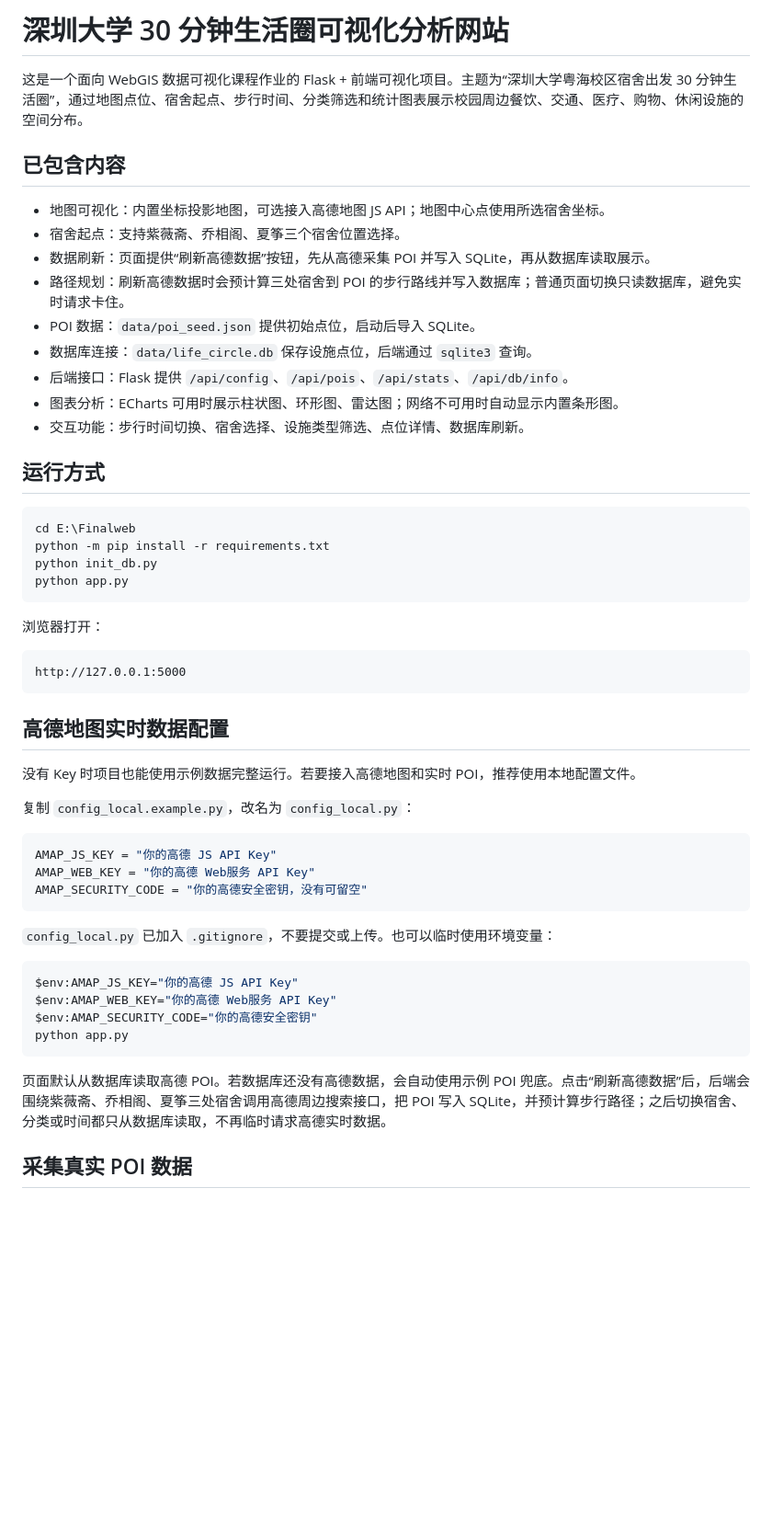
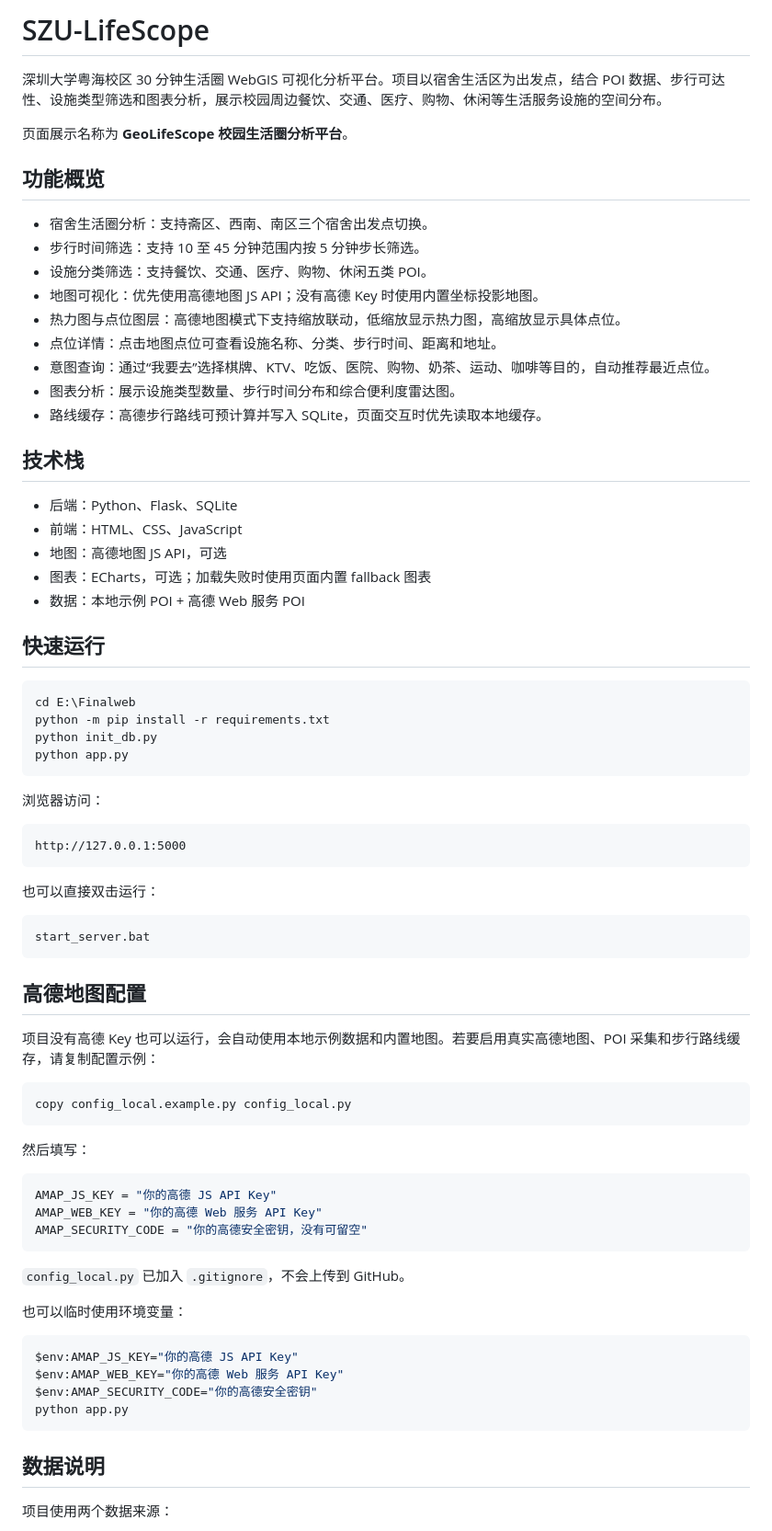
Before and after one commit to xyzaimerlavie/SZU-LifeScope, a Markdown page: README.md, the part around one of its changes. Shown at 92% size. Drawn GitHub-style; blank space fills up the shorter version.

````diff
--- a/README.md
+++ b/README.md
@@ -1,20 +1,30 @@
-# 深圳大学 30 分钟生活圈可视化分析网站
+# SZU-LifeScope
 
-这是一个面向 WebGIS 数据可视化课程作业的 Flask + 前端可视化项目。主题为“深圳大学粤海校区宿舍出发 30 分钟生活圈”，通过地图点位、宿舍起点、步行时间、分类筛选和统计图表展示校园周边餐饮、交通、医疗、购物、休闲设施的空间分布。
+深圳大学粤海校区 30 分钟生活圈 WebGIS 可视化分析平台。项目以宿舍生活区为出发点，结合 POI 数据、步行可达性、设施类型筛选和图表分析，展示校园周边餐饮、交通、医疗、购物、休闲等生活服务设施的空间分布。
 
-## 已包含内容
+页面展示名称为 **GeoLifeScope 校园生活圈分析平台**。
 
-- 地图可视化：内置坐标投影地图，可选接入高德地图 JS API；地图中心点使用所选宿舍坐标。
-- 宿舍起点：支持紫薇斋、乔相阁、夏筝三个宿舍位置选择。
-- 数据刷新：页面提供“刷新高德数据”按钮，先从高德采集 POI 并写入 SQLite，再从数据库读取展示。
-- 路径规划：刷新高德数据时会预计算三处宿舍到 POI 的步行路线并写入数据库；普通页面切换只读数据库，避免实时请求卡住。
-- POI 数据：`data/poi_seed.json` 提供初始点位，启动后导入 SQLite。
-- 数据库连接：`data/life_circle.db` 保存设施点位，后端通过 `sqlite3` 查询。
-- 后端接口：Flask 提供 `/api/config`、`/api/pois`、`/api/stats`、`/api/db/info`。
-- 图表分析：ECharts 可用时展示柱状图、环形图、雷达图；网络不可用时自动显示内置条形图。
-- 交互功能：步行时间切换、宿舍选择、设施类型筛选、点位详情、数据库刷新。
+## 功能概览
 
-## 运行方式
+- 宿舍生活圈分析：支持斋区、西南、南区三个宿舍出发点切换。
+- 步行时间筛选：支持 10 至 45 分钟范围内按 5 分钟步长筛选。
+- 设施分类筛选：支持餐饮、交通、医疗、购物、休闲五类 POI。
+- 地图可视化：优先使用高德地图 JS API；没有高德 Key 时使用内置坐标投影地图。
+- 热力图与点位图层：高德地图模式下支持缩放联动，低缩放显示热力图，高缩放显示具体点位。
+- 点位详情：点击地图点位可查看设施名称、分类、步行时间、距离和地址。
+- 意图查询：通过“我要去”选择棋牌、KTV、吃饭、医院、购物、奶茶、运动、咖啡等目的，自动推荐最近点位。
+- 图表分析：展示设施类型数量、步行时间分布和综合便利度雷达图。
+- 路线缓存：高德步行路线可预计算并写入 SQLite，页面交互时优先读取本地缓存。
+
+## 技术栈
+
+- 后端：Python、Flask、SQLite
+- 前端：HTML、CSS、JavaScript
+- 地图：高德地图 JS API，可选
+- 图表：ECharts，可选；加载失败时使用页面内置 fallback 图表
+- 数据：本地示例 POI + 高德 Web 服务 POI
+
+## 快速运行
 
 ```powershell
 cd E:\Finalweb
@@ -23,34 +33,46 @@ python init_db.py
 python app.py
 ```
 
-浏览器打开：
+浏览器访问：
 
 ```text
 http://127.0.0.1:5000
 ```
 
-## 高德地图实时数据配置
+也可以直接双击运行：
 
-没有 Key 时项目也能使用示例数据完整运行。若要接入高德地图和实时 POI，推荐使用本地配置文件。
+```text
+start_server.bat
+```
 
-复制 `config_local.example.py`，改名为 `config_local.py`：
+## 高德地图配置
+
+项目没有高德 Key 也可以运行，会自动使用本地示例数据和内置地图。若要启用真实高德地图、POI 采集和步行路线缓存，请复制配置示例：
+
+```powershell
+copy config_local.example.py config_local.py
+```
+
+然后填写：
 
 ```python
 AMAP_JS_KEY = "你的高德 JS API Key"
-AMAP_WEB_KEY = "你的高德 Web服务 API Key"
+AMAP_WEB_KEY = "你的高德 Web 服务 API Key"
 AMAP_SECURITY_CODE = "你的高德安全密钥，没有可留空"
 ```
 
-`config_local.py` 已加入 `.gitignore`，不要提交或上传。也可以临时使用环境变量：
+`config_local.py` 已加入 `.gitignore`，不会上传到 GitHub。
+
+也可以临时使用环境变量：
 
 ```powershell
 $env:AMAP_JS_KEY="你的高德 JS API Key"
-$env:AMAP_WEB_KEY="你的高德 Web服务 API Key"
+$env:AMAP_WEB_KEY="你的高德 Web 服务 API Key"
 $env:AMAP_SECURITY_CODE="你的高德安全密钥"
 python app.py
 ```
 
-页面默认从数据库读取高德 POI。若数据库还没有高德数据，会自动使用示例 POI 兜底。点击“刷新高德数据”后，后端会围绕紫薇斋、乔相阁、夏筝三处宿舍调用高德周边搜索接口，把 POI 写入 SQLite，并预计算步行路径；之后切换宿舍、分类或时间都只从数据库读取，不再临时请求高德实时数据。
+## 数据说明
 
-## 采集真实 POI 数据
+项目使用两个数据来源：
 
````
Also changed, not shown: other parts of README.md (+120 -21 lines).
